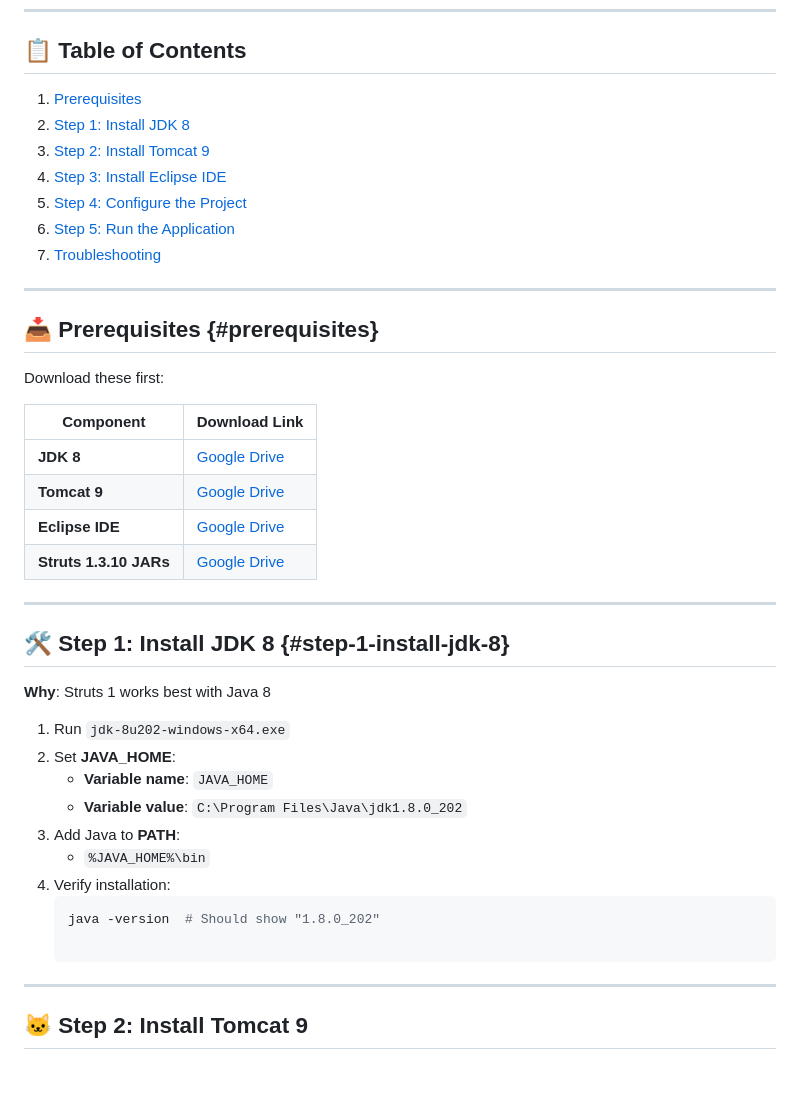
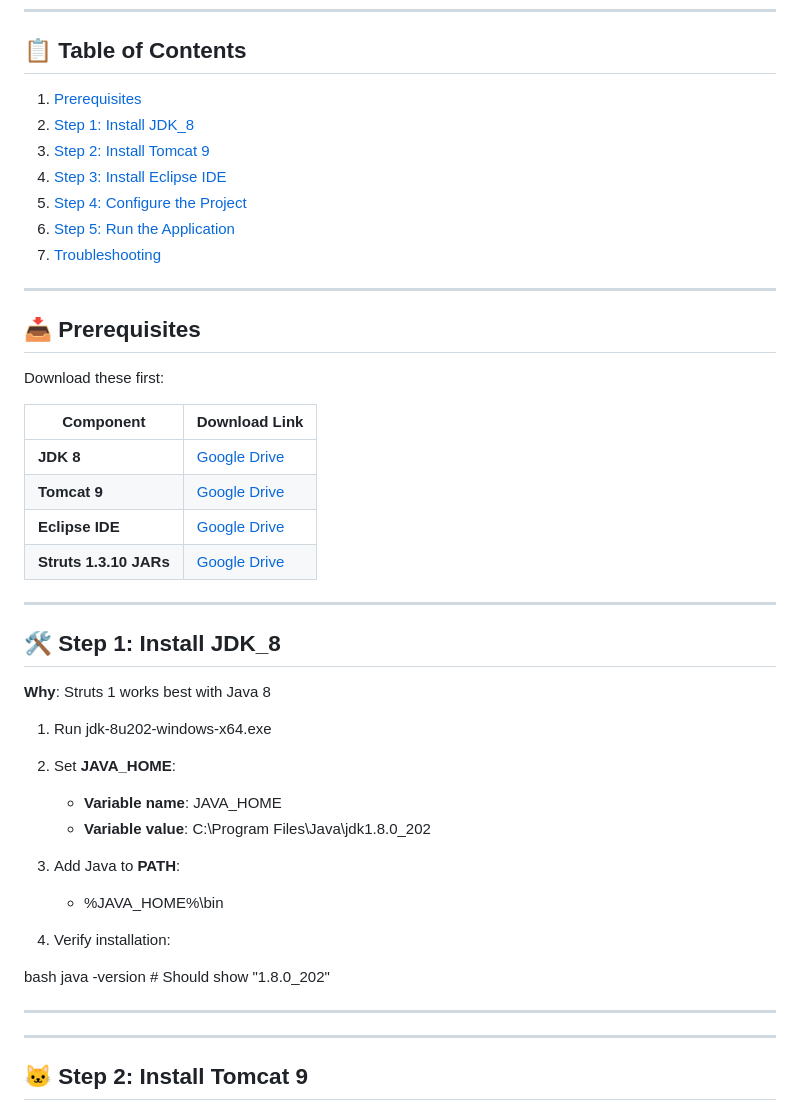
Before and after one commit to rupesh3433/struts1-app, a Markdown page: README.md, the part around the change. Drawn GitHub-style; blank space fills up the shorter version.

````diff
--- a/README.md
+++ b/README.md
@@ -10,17 +10,17 @@
 ---
 
 ## 📋 Table of Contents
-1. [Prerequisites](#prerequisites)
-2. [Step 1: Install JDK 8](#step-1-install-jdk-8)
-3. [Step 2: Install Tomcat 9](#step-2-install-tomcat-9)
-4. [Step 3: Install Eclipse IDE](#step-3-install-eclipse-ide)
-5. [Step 4: Configure the Project](#step-4-configure-the-project)
-6. [Step 5: Run the Application](#step-5-run-the-application)
-7. [Troubleshooting](#troubleshooting)
+1. [Prerequisites](#-prerequisites)
+2. [Step 1: Install JDK_8](#-step-2-install-jdk_8)
+3. [Step 2: Install Tomcat 9](#-step-2-install-tomcat-9)
+4. [Step 3: Install Eclipse IDE](#-step-3-install-eclipse-ide)
+5. [Step 4: Configure the Project](#-step-4-configure-the-project)
+6. [Step 5: Run the Application](#-step-5-run-the-application)
+7. [Troubleshooting](#-troubleshooting)
 
 ---
 
-## 📥 Prerequisites {#prerequisites}
+## 📥 Prerequisites
 Download these first:
 
 | Component             | Download Link                                                                 |
@@ -32,18 +32,23 @@ Download these first:
 
 ---
 
-## 🛠️ Step 1: Install JDK 8 {#step-1-install-jdk-8}
+## 🛠️ Step 1: Install JDK_8
 **Why**: Struts 1 works best with Java 8
 
-1. Run `jdk-8u202-windows-x64.exe`
+1. Run jdk-8u202-windows-x64.exe
 2. Set **JAVA_HOME**:
-   - **Variable name**: `JAVA_HOME`
-   - **Variable value**: `C:\Program Files\Java\jdk1.8.0_202`
+   - **Variable name**: JAVA_HOME
+   - **Variable value**: C:\Program Files\Java\jdk1.8.0_202
+
 3. Add Java to **PATH**:
-   - `%JAVA_HOME%\bin`
+   - %JAVA_HOME%\bin
+
 4. Verify installation:
-   ```bash
+
+bash
    java -version  # Should show "1.8.0_202"
+
+---
 
 ---
 
````
